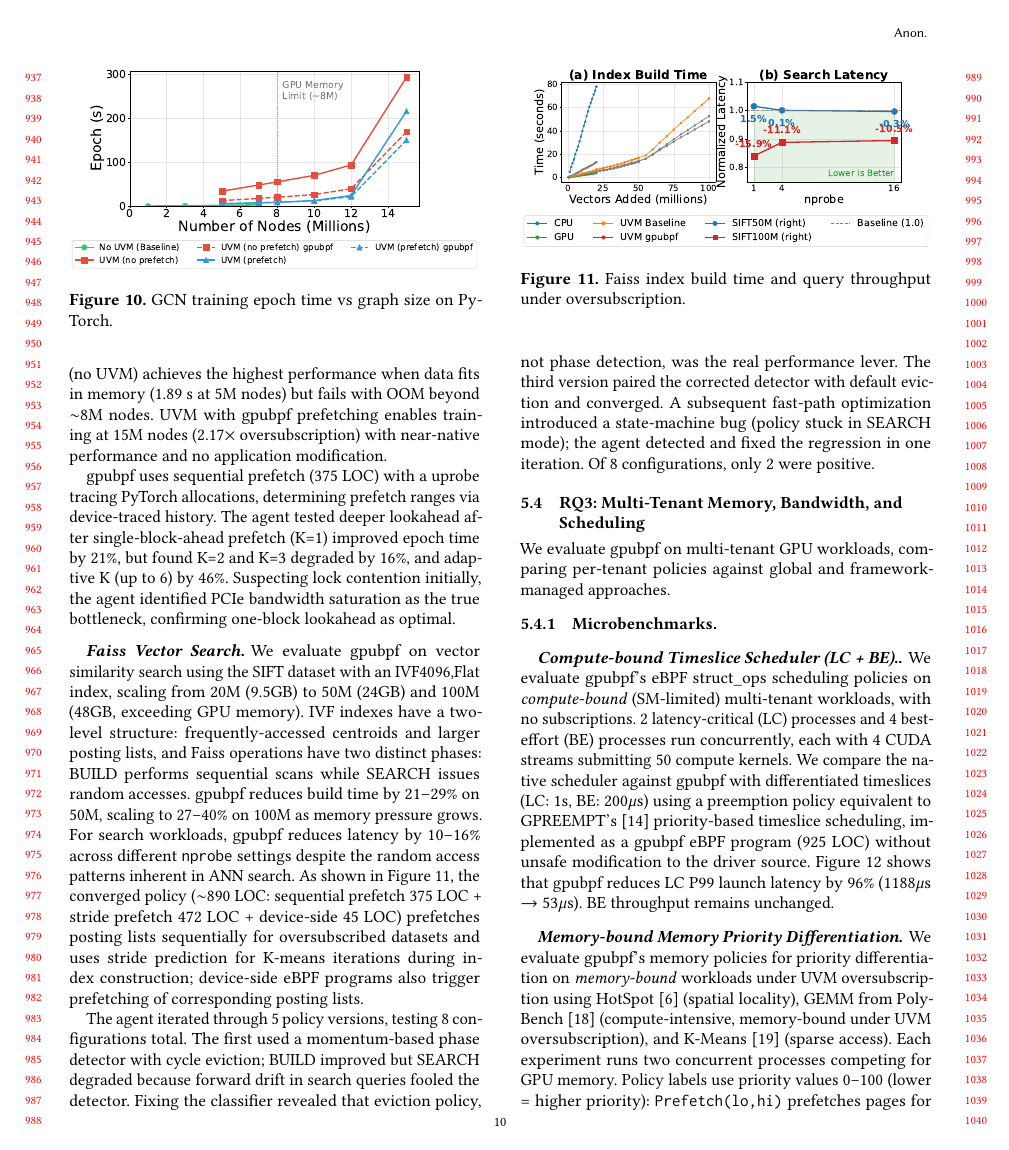
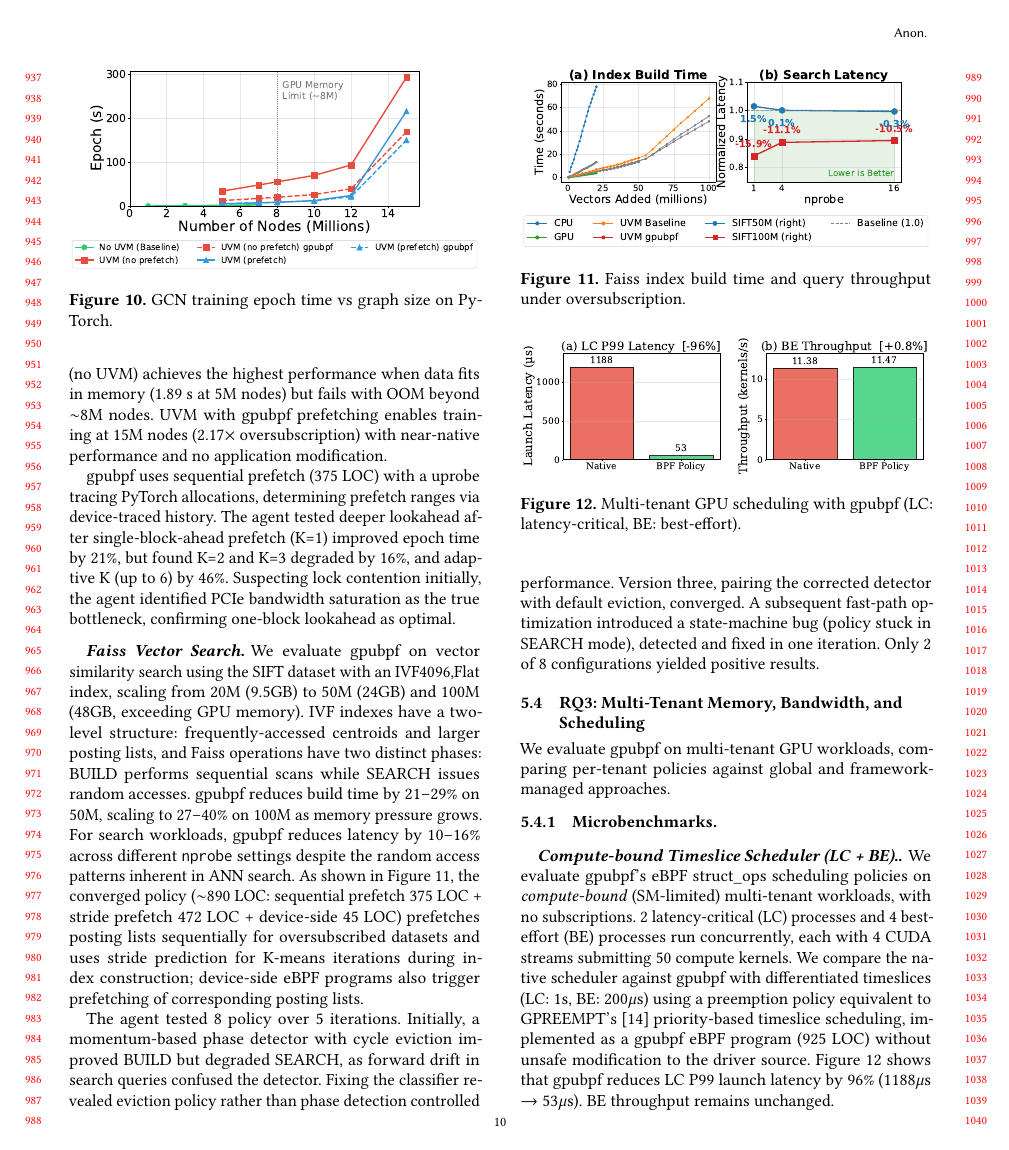
Before and after one commit to yunwei37/gpu-ext-paper, a LaTeX paper (main.tex, which reads tex/eval.tex): page 10 of 14. Compiled offline with pdfLaTeX.

Commit message:
Refactor evaluation section to enhance clarity in policy testing methodology and improve descriptions of performance outcomes

```diff
--- a/tex/eval.tex
+++ b/tex/eval.tex
@@ -91,7 +91,7 @@ Native GPU allocation (no UVM) achieves the highest performance when data fits i
 We evaluate \sys on vector similarity search using the SIFT dataset with an IVF4096,Flat index, scaling from 20M (9.5GB) to 50M (24GB) and 100M (48GB, exceeding GPU memory). IVF indexes have a two-level structure: frequently-accessed centroids and larger posting lists, and Faiss operations have two distinct phases: BUILD performs sequential scans while SEARCH issues random accesses.
 \sys reduces build time by 21--29\% on 50M, scaling to 27--40\% on 100M as memory pressure grows. For search workloads, \sys reduces latency by 10--16\% across different \texttt{nprobe} settings despite the random access patterns inherent in ANN search. As shown in \Cref{fig:faiss-perf}, the converged policy ($\sim$890~LOC: sequential prefetch 375~LOC + stride prefetch 472~LOC + device-side 45~LOC) prefetches posting lists sequentially for oversubscribed datasets and uses stride prediction for K-means iterations during index construction; device-side eBPF programs also trigger prefetching of corresponding posting lists.
 
-The agent iterated through 5 policy versions, testing 8 configurations total. The first used a momentum-based phase detector with cycle eviction; BUILD improved but SEARCH degraded because forward drift in search queries fooled the detector. Fixing the classifier revealed that eviction policy, not phase detection, was the real performance lever. The third version paired the corrected detector with default eviction and converged. A subsequent fast-path optimization introduced a state-machine bug (policy stuck in SEARCH mode); the agent detected and fixed the regression in one iteration. Of 8 configurations, only 2 were positive.
+The agent tested 8 policy over 5 iterations. Initially, a momentum-based phase detector with cycle eviction improved BUILD but degraded SEARCH, as forward drift in search queries confused the detector. Fixing the classifier revealed eviction policy rather than phase detection controlled performance. Version three, pairing the corrected detector with default eviction, converged. A subsequent fast-path optimization introduced a state-machine bug (policy stuck in SEARCH mode), detected and fixed in one iteration. Only 2 of 8 configurations yielded positive results.
 
 \begin{figure}
 \centering
```
